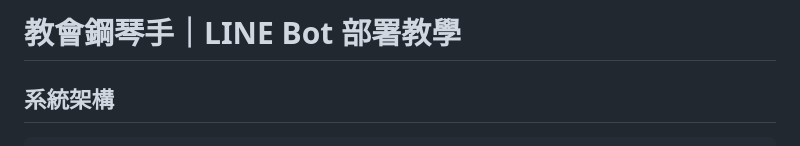
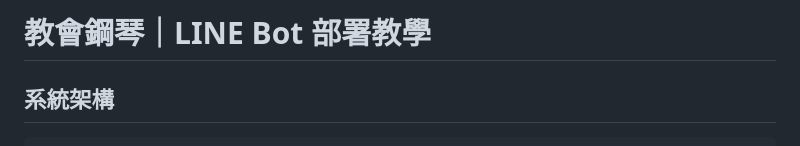
Before and after one commit to zuminhe/piano-line-bot, a Markdown page: README.md, the part around the change. Rendered like a GitHub page.

```diff
--- a/README.md
+++ b/README.md
@@ -1,4 +1,4 @@
-# 教會鋼琴手｜LINE Bot 部署教學
+# 教會鋼琴｜LINE Bot 部署教學
 
 ## 系統架構
 
```
